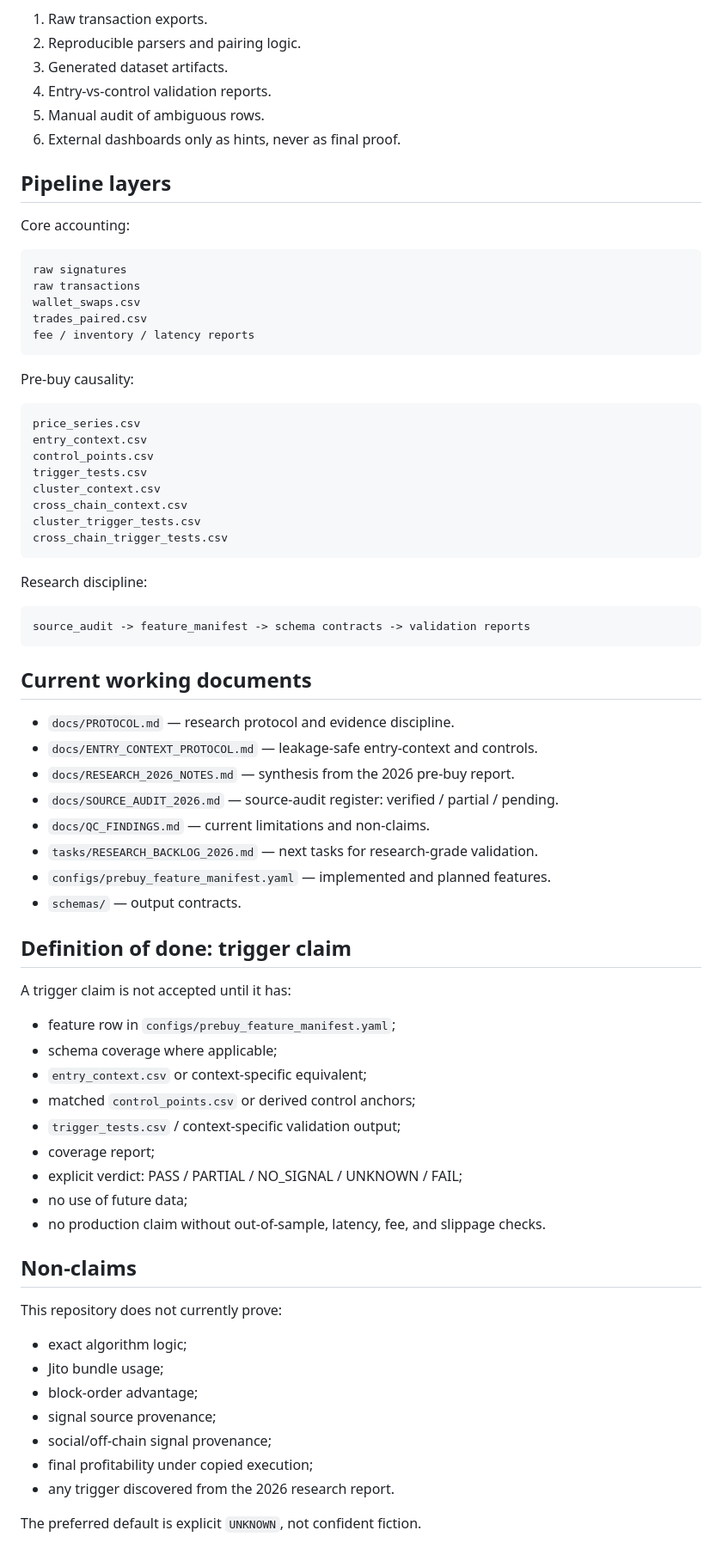
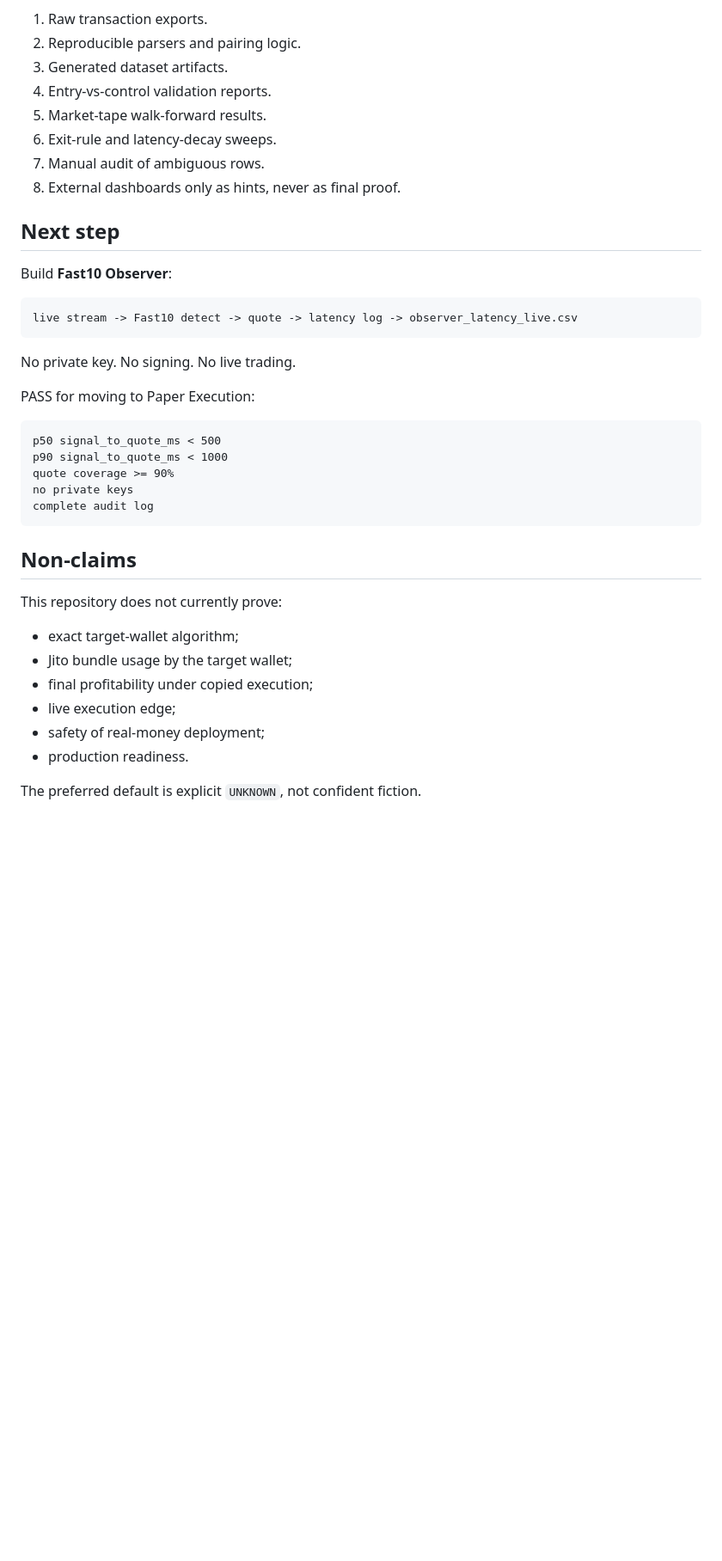
Before and after one commit to serhiipriadko2-sys/membot, a Markdown page: README.md, the part around one of its changes. Shown at 86% size. GitHub-like rendering; blank space fills up the shorter version.

Commit message:
Update project context for Fast10 execution lab

````diff
--- a/README.md
+++ b/README.md
@@ -41,75 +75,40 @@ Source of truth for claims in this repo should be:
 2. Reproducible parsers and pairing logic.
 3. Generated dataset artifacts.
 4. Entry-vs-control validation reports.
-5. Manual audit of ambiguous rows.
-6. External dashboards only as hints, never as final proof.
+5. Market-tape walk-forward results.
+6. Exit-rule and latency-decay sweeps.
+7. Manual audit of ambiguous rows.
+8. External dashboards only as hints, never as final proof.
 
-## Pipeline layers
+## Next step
 
-Core accounting:
+Build **Fast10 Observer**:
 
 ```text
-raw signatures
-raw transactions
-wallet_swaps.csv
-trades_paired.csv
-fee / inventory / latency reports
+live stream -> Fast10 detect -> quote -> latency log -> observer_latency_live.csv
 ```
 
-Pre-buy causality:
+No private key. No signing. No live trading.
+
+PASS for moving to Paper Execution:
 
 ```text
-price_series.csv
-entry_context.csv
-control_points.csv
-trigger_tests.csv
-cluster_context.csv
-cross_chain_context.csv
-cluster_trigger_tests.csv
-cross_chain_trigger_tests.csv
+p50 signal_to_quote_ms < 500
+p90 signal_to_quote_ms < 1000
+quote coverage >= 90%
+no private keys
+complete audit log
 ```
-
-Research discipline:
-
-```text
-source_audit -> feature_manifest -> schema contracts -> validation reports
-```
-
-## Current working documents
-
-- `docs/PROTOCOL.md` — research protocol and evidence discipline.
-- `docs/ENTRY_CONTEXT_PROTOCOL.md` — leakage-safe entry-context and controls.
-- `docs/RESEARCH_2026_NOTES.md` — synthesis from the 2026 pre-buy report.
-- `docs/SOURCE_AUDIT_2026.md` — source-audit register: verified / partial / pending.
-- `docs/QC_FINDINGS.md` — current limitations and non-claims.
-- `tasks/RESEARCH_BACKLOG_2026.md` — next tasks for research-grade validation.
-- `configs/prebuy_feature_manifest.yaml` — implemented and planned features.
-- `schemas/` — output contracts.
-
-## Definition of done: trigger claim
-
-A trigger claim is not accepted until it has:
-
-- feature row in `configs/prebuy_feature_manifest.yaml`;
-- schema coverage where applicable;
-- `entry_context.csv` or context-specific equivalent;
-- matched `control_points.csv` or derived control anchors;
-- `trigger_tests.csv` / context-specific validation output;
-- coverage report;
-- explicit verdict: PASS / PARTIAL / NO_SIGNAL / UNKNOWN / FAIL;
-- no use of future data;
-- no production claim without out-of-sample, latency, fee, and slippage checks.
 
 ## Non-claims
 
 This repository does not currently prove:
 
-- exact algorithm logic;
-- Jito bundle usage;
-- block-order advantage;
-- signal source provenance;
-- social/off-chain signal provenance;
+- exact target-wallet algorithm;
+- Jito bundle usage by the target wallet;
 - final profitability under copied execution;
-- any trigger discovered from the 2026 research report.
+- live execution edge;
+- safety of real-money deployment;
+- production readiness.
 
 The preferred default is explicit `UNKNOWN`, not confident fiction.
````
Also changed, not shown: other parts of README.md (+56 -22 lines).
